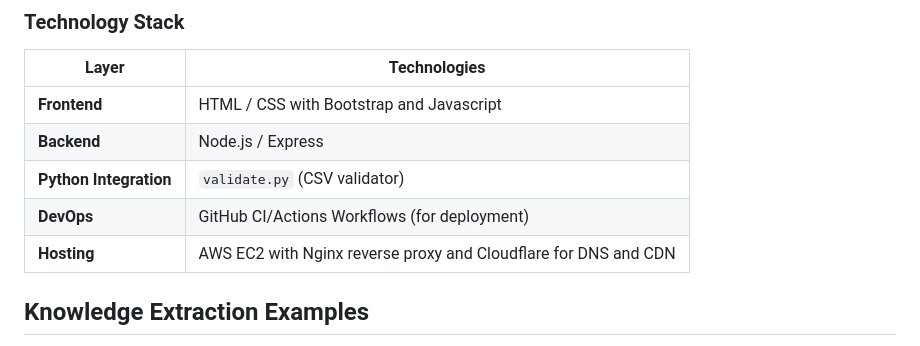
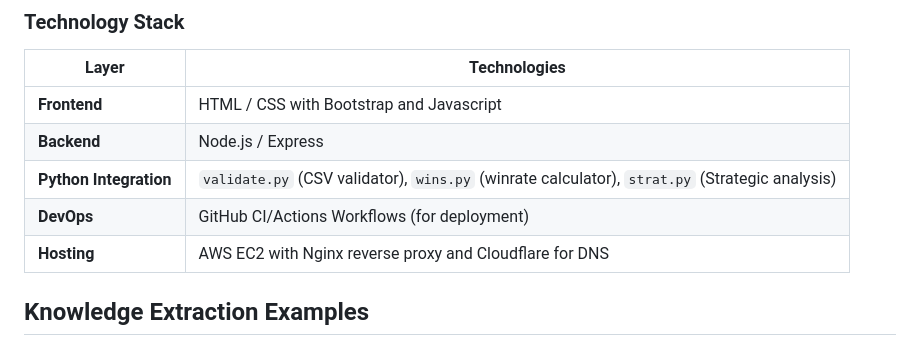
Before and after one commit to KKV9/chess-analyzer, a Markdown page: README.md, the part around the change. GitHub-like rendering.

```diff
--- a/README.md
+++ b/README.md
@@ -40,9 +40,9 @@ The system imports, processes, and visualizes large datasets of chess games, pro
 |-------|---------------|
 | **Frontend** | HTML / CSS with Bootstrap and Javascript |
 | **Backend** | Node.js / Express |
-| **Python Integration** | `validate.py` (CSV validator) |
+| **Python Integration** | `validate.py` (CSV validator), `wins.py` (winrate calculator), `strat.py` (Strategic analysis) |
 | **DevOps** | GitHub CI/Actions Workflows (for deployment) |
-| **Hosting** | AWS EC2 with Nginx reverse proxy and Cloudflare for DNS and CDN |
+| **Hosting** | AWS EC2 with Nginx reverse proxy and Cloudflare for DNS |
 
 ##  Knowledge Extraction Examples
 
```
